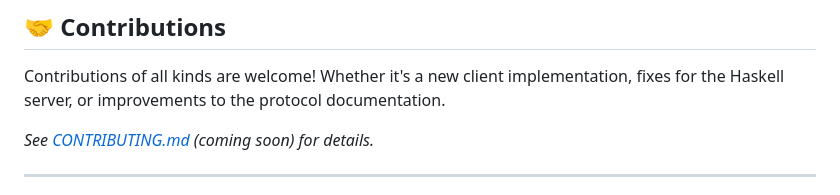
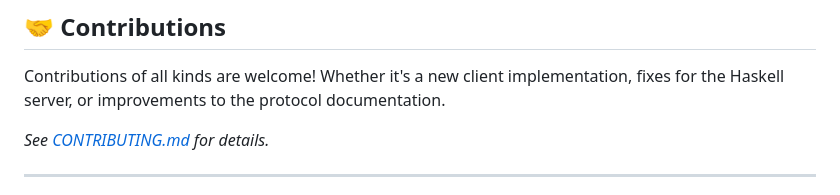
Before and after one commit to SintropiaStudios/king-cardgame, a Markdown page: README.md, the part around the change. Rendered like a GitHub page.

Commit message:
Small adjust on READMEs

```diff
--- a/README.md
+++ b/README.md
@@ -52,7 +52,7 @@ King is more than an exercise in protocol architecture; it carries a deep person
 
 Contributions of all kinds are welcome! Whether it's a new client implementation, fixes for the Haskell server, or improvements to the protocol documentation.
 
-*See [CONTRIBUTING.md](CONTRIBUTING.md) (coming soon) for details.*
+*See [CONTRIBUTING.md](CONTRIBUTING.md) for details.*
 
 ---
 
```
Also changed, not shown: CONTRIBUTING.br.md (+1 -1 lines), README.br.md (+1 -1 lines).
